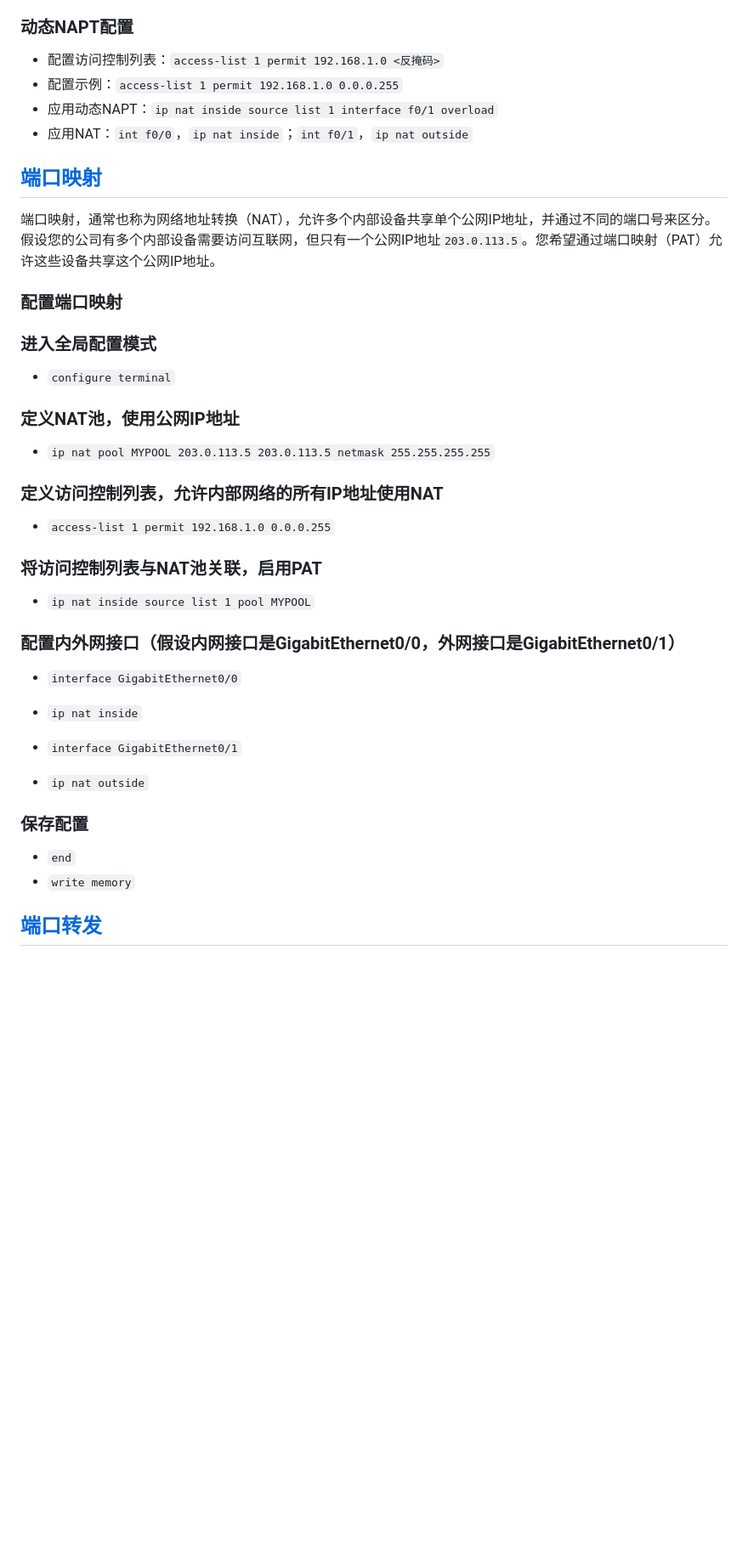
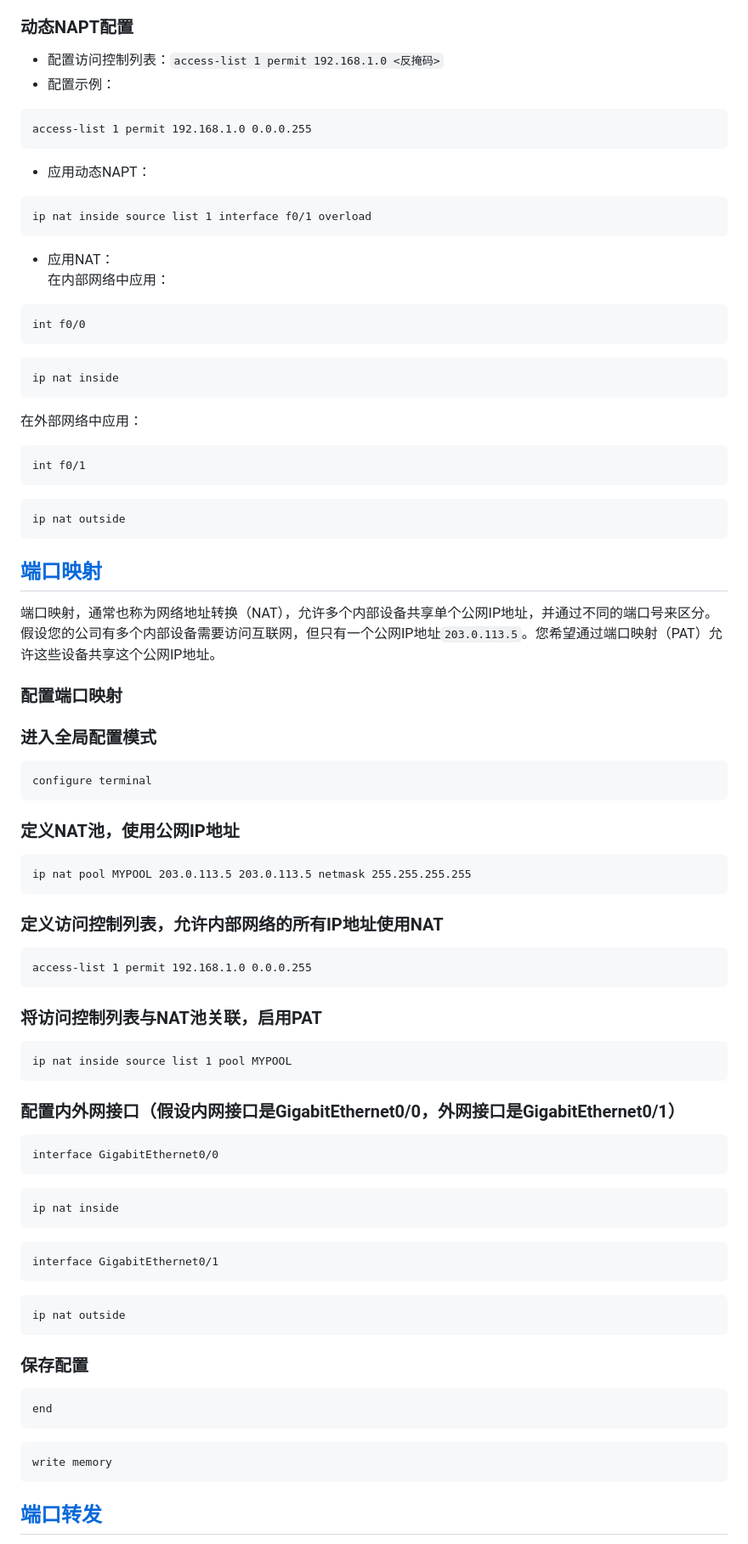
Before and after one commit to stu2116Edward/Public-study-notes, a Markdown page: Cisco Notes/Cisco Notes.md, the part around the change printed below. Shown: that part at 85% size. GitHub-like rendering; blank space fills up the shorter version.

````diff
--- a/Cisco Notes/Cisco Notes.md
+++ b/Cisco Notes/Cisco Notes.md
@@ -816,9 +870,29 @@ clear access-list counters
 
 ### 动态NAPT配置
 - 配置访问控制列表：`access-list 1 permit 192.168.1.0 <反掩码>`
-- 配置示例：`access-list 1 permit 192.168.1.0 0.0.0.255`
-- 应用动态NAPT：`ip nat inside source list 1 interface f0/1 overload`
-- 应用NAT：`int f0/0`，`ip nat inside`；`int f0/1`，`ip nat outside`
+- 配置示例：
+```
+access-list 1 permit 192.168.1.0 0.0.0.255
+```
+- 应用动态NAPT：
+```
+ip nat inside source list 1 interface f0/1 overload
+```
+- 应用NAT：
+在内部网络中应用：
+```
+int f0/0
+```
+```
+ip nat inside
+```
+在外部网络中应用：
+```
+int f0/1
+```
+```
+ip nat outside
+```
 
 ## [端口映射](#端口映射)
 端口映射，通常也称为网络地址转换（NAT），允许多个内部设备共享单个公网IP地址，并通过不同的端口号来区分。
@@ -826,27 +900,47 @@ clear access-list counters
 
 ### 配置端口映射
 ### 进入全局配置模式
-- `configure terminal`
+```
+configure terminal
+```
 
 ### 定义NAT池，使用公网IP地址
-- `ip nat pool MYPOOL 203.0.113.5 203.0.113.5 netmask 255.255.255.255`
+```
+ip nat pool MYPOOL 203.0.113.5 203.0.113.5 netmask 255.255.255.255
+```
 
 ### 定义访问控制列表，允许内部网络的所有IP地址使用NAT
-- `access-list 1 permit 192.168.1.0 0.0.0.255`
+```
+access-list 1 permit 192.168.1.0 0.0.0.255
+```
 
 ### 将访问控制列表与NAT池关联，启用PAT
-- `ip nat inside source list 1 pool MYPOOL`
+```
+ip nat inside source list 1 pool MYPOOL
+```
 
 ### 配置内外网接口（假设内网接口是GigabitEthernet0/0，外网接口是GigabitEthernet0/1）
-- `interface GigabitEthernet0/0`
-- `ip nat inside`
+```
+interface GigabitEthernet0/0
+```
+```
+ip nat inside
+```
 
-- `interface GigabitEthernet0/1`
-- `ip nat outside`
+```
+interface GigabitEthernet0/1
+```
+```
+ip nat outside
+```
 
 ### 保存配置
-- `end`
-- `write memory`
+```
+end
+```
+```
+write memory
+```
 
 ## [端口转发](#端口转发)
 端口转发是一种安全功能，它允许外部请求通过特定的端口被转发到内部网络上的特定设备和端口上。端口转发通常用于让外部用户访问内部网络上提供的服务，如Web服务器或FTP服务器。
````
Also changed, not shown: other parts of Cisco Notes/Cisco Notes.md (+89 -17 lines).
